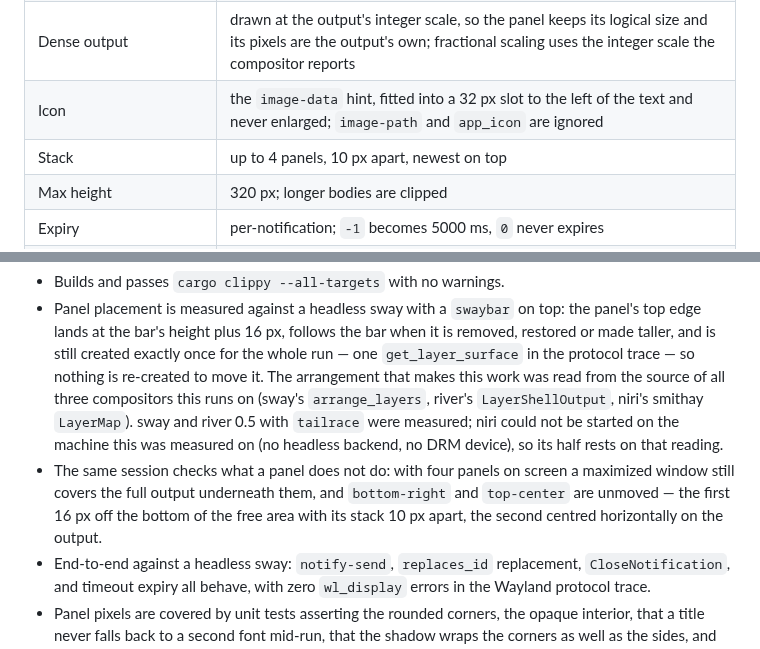
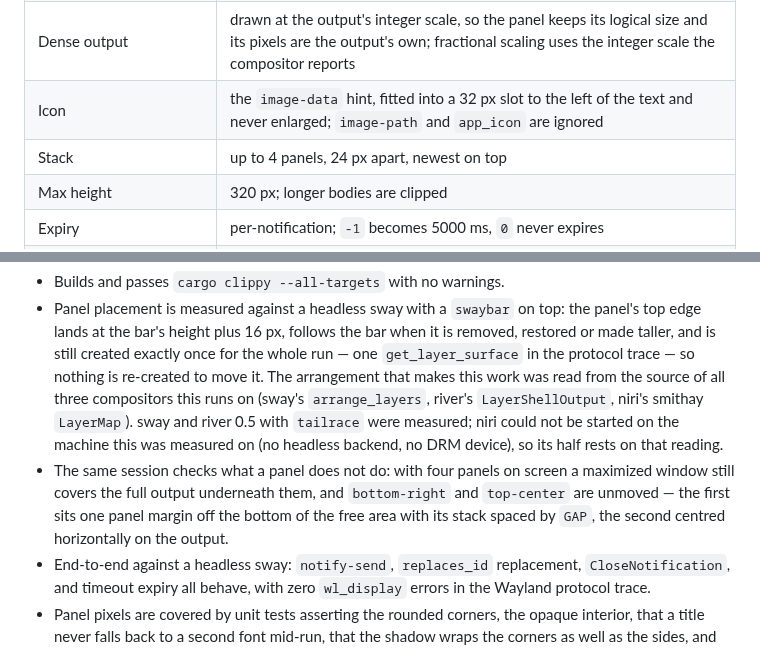
Before and after one commit to codethare/plush, a Markdown page: README.md, 2 parts joined by grey strips. Rendered like a GitHub page.

Commit message:
Space stacked panels apart for the shadow and refresh the screenshot

```diff
--- a/README.md
+++ b/README.md
@@ -79,7 +79,7 @@ place, in which case the bus starts the daemon first and there is then nothing t
 | Panel | 380 px wide, 12 px corner radius, 16 px padding, a hairline edge and a drop shadow |
 | Dense output | drawn at the output's integer scale, so the panel keeps its logical size and its pixels are the output's own; fractional scaling uses the integer scale the compositor reports |
 | Icon | the `image-data` hint, fitted into a 32 px slot to the left of the text and never enlarged; `image-path` and `app_icon` are ignored |
-| Stack | up to 4 panels, 10 px apart, newest on top |
+| Stack | up to 4 panels, 24 px apart, newest on top |
 | Max height | 320 px; longer bodies are clipped |
 | Expiry | per-notification; `-1` becomes 5000 ms, `0` never expires |
 | Hold | a pointer inside a panel pauses its timeout; leaving resumes with the time that was left |
@@ -288,8 +288,8 @@ end, because `wl_shm`'s `Argb8888` is BGRA in memory while `tiny-skia` paints RG
   device), so its half rests on that reading.
 - The same session checks what a panel does not do: with four panels on screen a maximized window
   still covers the full output underneath them, and `bottom-right` and `top-center` are unmoved —
-  the first 16 px off the bottom of the free area with its stack 10 px apart, the second centred
-  horizontally on the output.
+  the first sits one panel margin off the bottom of the free area with its stack spaced by `GAP`,
+  the second centred horizontally on the output.
 - End-to-end against a headless sway: `notify-send`, `replaces_id` replacement,
   `CloseNotification`, and timeout expiry all behave, with zero `wl_display` errors in the
   Wayland protocol trace.
```
Also changed, not shown: other parts of README.md (+1 -1 lines), docs/screenshot.png, 2 other files.
